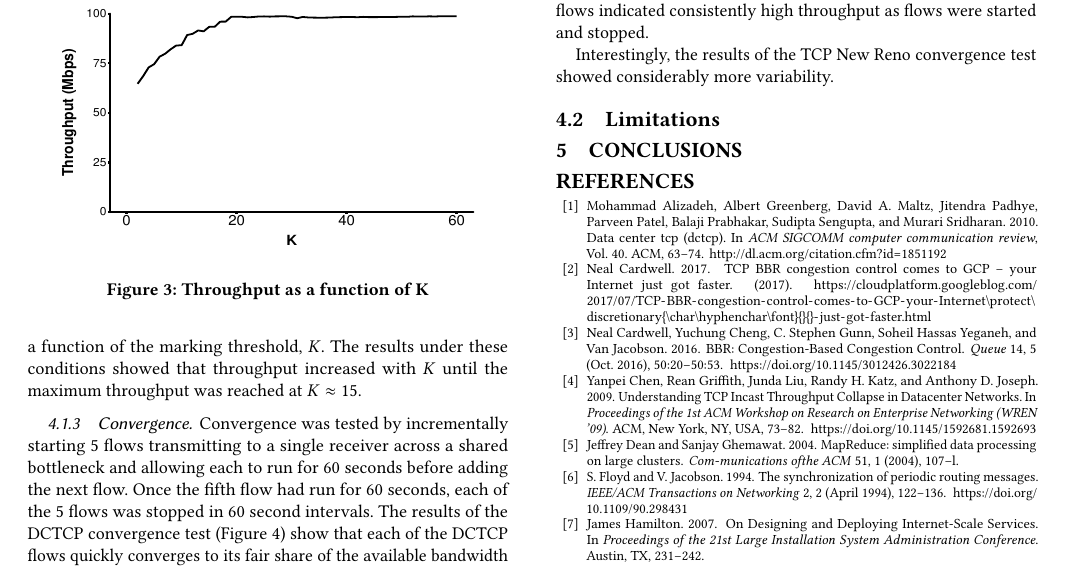
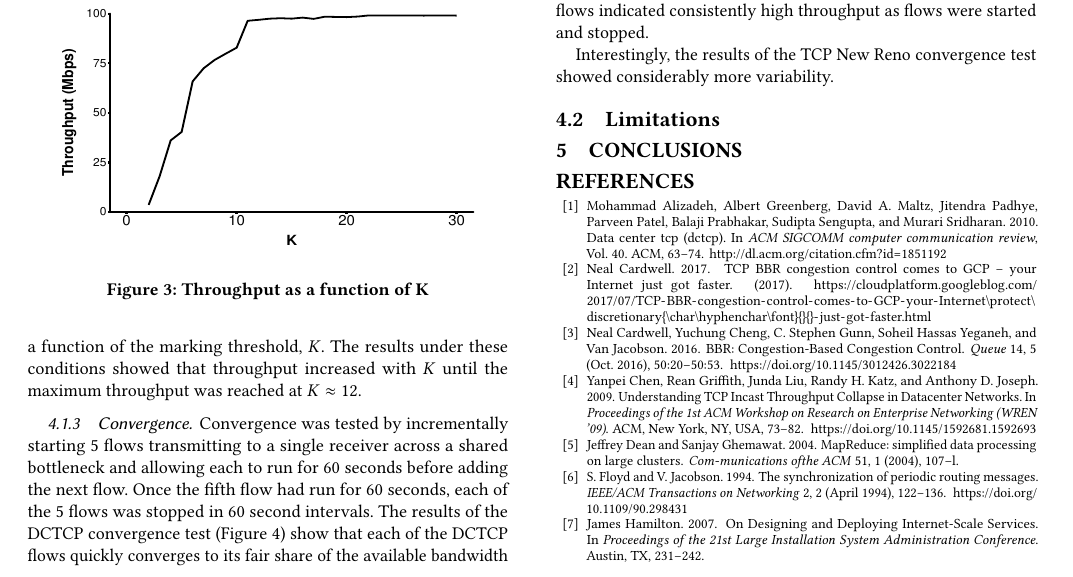
Before and after one commit to chowes/tcp-congestion-control, a LaTeX paper (paper/tcp-congestion.tex, which reads paper/tcp-body.tex): part of page 3 of 4, cut so that both start at the same text. Compiled offline with pdfLaTeX.

Commit message:
Reran K throughput tests - I think the RTT estimates were off on the previous tests, probably because of some hidden delay in the mininet topo

```diff
--- a/paper/tcp-body.tex
+++ b/paper/tcp-body.tex
@@ -68,10 +68,10 @@ In order to replicate the queue length results shown in Figures 1 and 13 ~\cite{
 
  Both DCTCP and TCP New Reno made nearly full use of the 100 Mbps bandwidth, maintaining an average of 98.56 and 98.39 Mbps throughput respectively for $N = 2$, which is consistent with the results of the original paper \cite{alizadeh_data_2010}.
 
-The model presented by the authors suggests setting $K$ as a function of both link speed and RTT, and showed that throughput was insensitive to low values of $K$ at link rates of 1Gbps. Since an initial attempt to reproduce these findings with an RTT of 100$\mu$s at a link speed of 100 Mbps confirmed that throughput was insensitive to $K$, the RTT was increased to 10 ms to compensate for limited bandwidth and the test was repeated. Figure 3 shows the total throughput of two flows transferring data to a single receiver as a function of the marking threshold, $K$. The results under these conditions showed that throughput increased with $K$ until the maximum throughput was reached at $K \approx 15$.
+The model presented by the authors suggests setting $K$ as a function of both link speed and RTT, and showed that throughput was insensitive to low values of $K$ at link rates of 1Gbps. Since an initial attempt to reproduce these findings with an RTT of 100$\mu$s at a link speed of 100 Mbps confirmed that throughput was insensitive to $K$, the RTT was increased to 10 ms to compensate for limited bandwidth and the test was repeated. Figure 3 shows the total throughput of two flows transferring data to a single receiver as a function of the marking threshold, $K$. The results under these conditions showed that throughput increased with $K$ until the maximum throughput was reached at $K \approx 12$.
 
 \begin{figure}
-\includegraphics[height=1.75in,width=3in]{k_throughput}
+\includegraphics[height=1.75in,width=3in]{k_throughput_delay}
 \caption{Throughput as a function of K}
 \end{figure}
 
```
Also changed, not shown: paper/figures/k_throughput_delay.pdf (added), paper/k_throughput_delay.pdf (added), paper/tcp-congestion.pdf, 3 other files.
